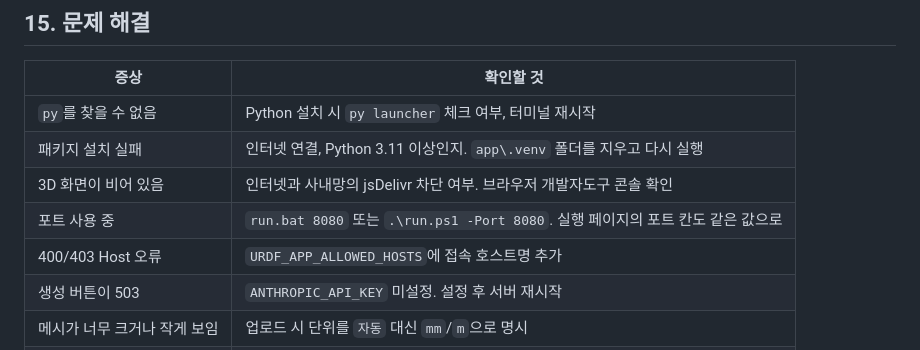
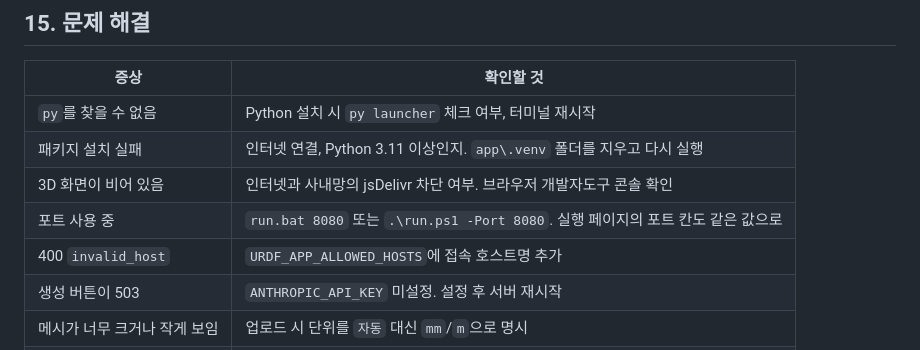
Before and after one commit to kgh-DaC/URDF-Studio, a Markdown page: README.md, the part around the change. Rendered like a GitHub page.

Commit message:
README: correct Host error code
Co-Authored-By: Claude Sonnet 5.5 <noreply@anthropic.com>
Claude-Session: https://claude.ai/code/session_01WNhRDZvqefF1YKhpFvURM8

```diff
--- a/README.md
+++ b/README.md
@@ -259,7 +259,7 @@ Windows는 `.\.venv\Scripts\python -m pytest -q`.
 | 패키지 설치 실패 | 인터넷 연결, Python 3.11 이상인지. `app\.venv` 폴더를 지우고 다시 실행 |
 | 3D 화면이 비어 있음 | 인터넷과 사내망의 jsDelivr 차단 여부. 브라우저 개발자도구 콘솔 확인 |
 | 포트 사용 중 | `run.bat 8080` 또는 `.\run.ps1 -Port 8080`. 실행 페이지의 포트 칸도 같은 값으로 |
-| 400/403 Host 오류 | `URDF_APP_ALLOWED_HOSTS`에 접속 호스트명 추가 |
+| 400 `invalid_host` | `URDF_APP_ALLOWED_HOSTS`에 접속 호스트명 추가 |
 | 생성 버튼이 503 | `ANTHROPIC_API_KEY` 미설정. 설정 후 서버 재시작 |
 | 메시가 너무 크거나 작게 보임 | 업로드 시 단위를 `자동` 대신 `mm`/`m`으로 명시 |
 | 설치 스크립트가 중단 | 출력된 검증 error를 먼저 수정. 같은 패키지가 있으면 `--force` |
```
